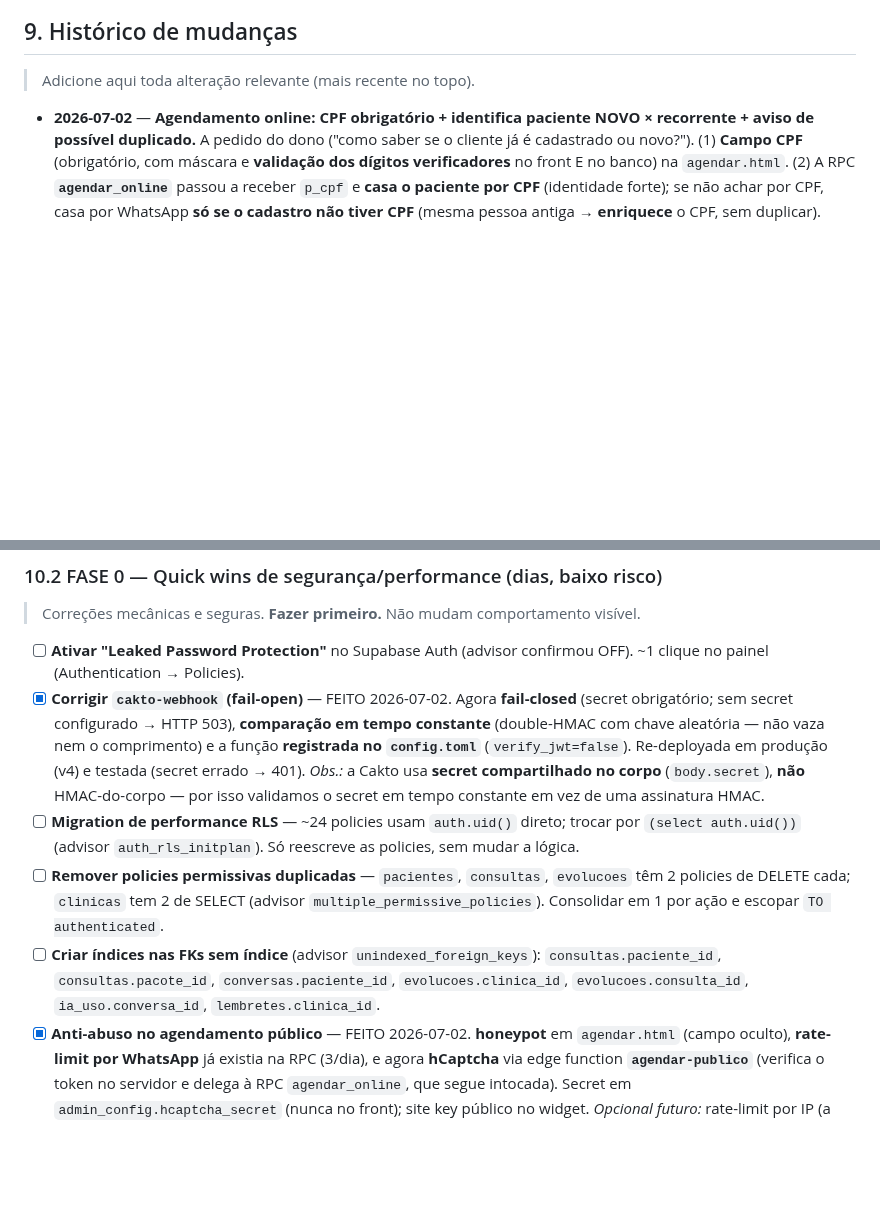
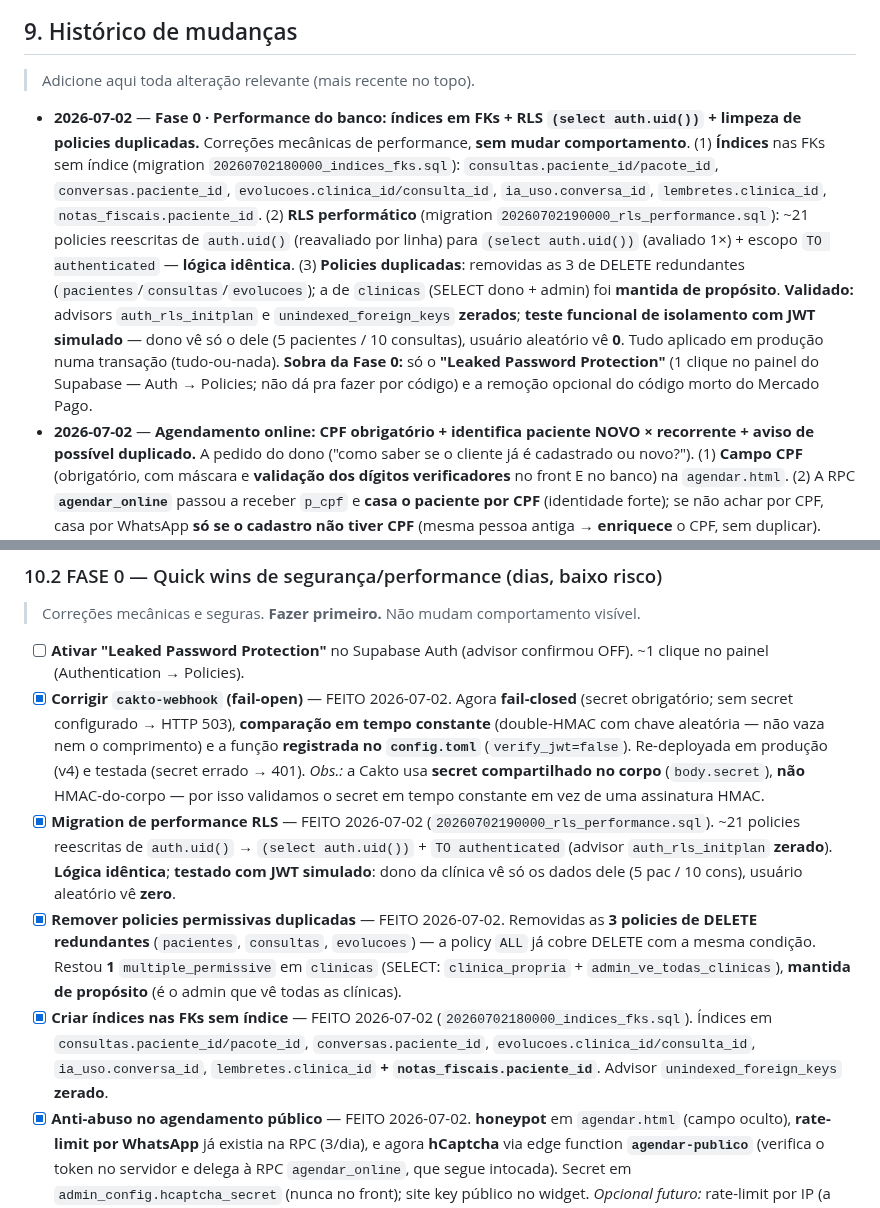
Before and after one commit to nastaclin/dashboard, a Markdown page: CLAUDE.md, 2 parts joined by grey strips. Rendered like a GitHub page; blank space fills up the shorter version.

Commit message:
docs: registra Fase 0 de performance do banco (índices + RLS + policies) — réplica
Mantém os dois CLAUDE.md idênticos.

Co-Authored-By: Claude Opus 4.8 <noreply@anthropic.com>
Claude-Session: https://claude.ai/code/session_01Lc9AR4Wj87wsbFbxapcLzr

```diff
--- a/CLAUDE.md
+++ b/CLAUDE.md
@@ -231,6 +231,8 @@ O card "API Claude / Anthropic" mostra o **gasto real**, não uma estimativa:
 
 > Adicione aqui toda alteração relevante (mais recente no topo).
 
+- **2026-07-02** — **Fase 0 · Performance do banco: índices em FKs + RLS `(select auth.uid())` + limpeza de policies duplicadas.**
+  Correções mecânicas de performance, **sem mudar comportamento**. (1) **Índices** nas FKs sem índice (migration `20260702180000_indices_fks.sql`): `consultas.paciente_id/pacote_id`, `conversas.paciente_id`, `evolucoes.clinica_id/consulta_id`, `ia_uso.conversa_id`, `lembretes.clinica_id`, `notas_fiscais.paciente_id`. (2) **RLS performático** (migration `20260702190000_rls_performance.sql`): ~21 policies reescritas de `auth.uid()` (reavaliado por linha) para `(select auth.uid())` (avaliado 1×) + escopo `TO authenticated` — **lógica idêntica**. (3) **Policies duplicadas**: removidas as 3 de DELETE redundantes (`pacientes`/`consultas`/`evolucoes`); a de `clinicas` (SELECT dono + admin) foi **mantida de propósito**. **Validado:** advisors `auth_rls_initplan` e `unindexed_foreign_keys` **zerados**; **teste funcional de isolamento com JWT simulado** — dono vê só o dele (5 pacientes / 10 consultas), usuário aleatório vê **0**. Tudo aplicado em produção numa transação (tudo-ou-nada). **Sobra da Fase 0:** só o **"Leaked Password Protection"** (1 clique no painel do Supabase — Auth → Policies; não dá pra fazer por código) e a remoção opcional do código morto do Mercado Pago.
 - **2026-07-02** — **Agendamento online: CPF obrigatório + identifica paciente NOVO × recorrente + aviso de possível duplicado.**
   A pedido do dono ("como saber se o cliente já é cadastrado ou novo?"). (1) **Campo CPF** (obrigatório, com máscara e **validação dos dígitos verificadores** no front E no banco) na `agendar.html`. (2) A RPC **`agendar_online`** passou a receber `p_cpf` e **casa o paciente por CPF** (identidade forte); se não achar por CPF, casa por WhatsApp **só se o cadastro não tiver CPF** (mesma pessoa antiga → **enriquece** o CPF, sem duplicar). Migration `20260702160000_agendar_cpf_novo_recorrente.sql` **aplicada em produção** (índice `pacientes(clinica_id,cpf)` + função `cpf_valido()` + nova versão da RPC). O **bot usa `bot_agendar`** — não afetado. (3) O **alerta de novo agendamento** agora diz **paciente NOVO** ou **já cadastrado (N consultas)** e marca **⚠️ possível cadastro duplicado** (mesmo nome, CPF/telefone diferente). (4) **Agenda do dia:** etiqueta **"1ª vez" / "recorrente"** ao lado do `online` (usa `pacientes.total_consultas`, mantido pelo trigger `on_consulta_stats`). (5) Edge function `agendar-publico` repassa o CPF (v2). **Validado:** teste da RPC em produção **com ROLLBACK** (CPF inválido rejeitado; novo/recorrente/duplicado corretos; **zero dado deixado**) + teste de navegador (máscara, honeypot, CPF inválido, gate do captcha e sucesso enviando CPF+token). *Obs.:* CPF é **obrigatório** no online — dá pra deixar opcional num único ponto se o dono quiser.
 - **2026-07-02** — **hCaptcha no agendamento público + deploy do front na `main` (Fase 0 concluída).**
@@ -363,9 +365,9 @@ O card "API Claude / Anthropic" mostra o **gasto real**, não uma estimativa:
 
 - [ ] **Ativar "Leaked Password Protection"** no Supabase Auth (advisor confirmou OFF). ~1 clique no painel (Authentication → Policies).
 - [x] **Corrigir `cakto-webhook` (fail-open)** — FEITO 2026-07-02. Agora **fail-closed** (secret obrigatório; sem secret configurado → HTTP 503), **comparação em tempo constante** (double-HMAC com chave aleatória — não vaza nem o comprimento) e a função **registrada no `config.toml`** (`verify_jwt=false`). Re-deployada em produção (v4) e testada (secret errado → 401). *Obs.:* a Cakto usa **secret compartilhado no corpo** (`body.secret`), **não** HMAC-do-corpo — por isso validamos o secret em tempo constante em vez de uma assinatura HMAC.
-- [ ] **Migration de performance RLS** — ~24 policies usam `auth.uid()` direto; trocar por `(select auth.uid())` (advisor `auth_rls_initplan`). Só reescreve as policies, sem mudar a lógica.
-- [ ] **Remover policies permissivas duplicadas** — `pacientes`, `consultas`, `evolucoes` têm 2 policies de DELETE cada; `clinicas` tem 2 de SELECT (advisor `multiple_permissive_policies`). Consolidar em 1 por ação e escopar `TO authenticated`.
-- [ ] **Criar índices nas FKs sem índice** (advisor `unindexed_foreign_keys`): `consultas.paciente_id`, `consultas.pacote_id`, `conversas.paciente_id`, `evolucoes.clinica_id`, `evolucoes.consulta_id`, `ia_uso.conversa_id`, `lembretes.clinica_id`.
+- [x] **Migration de performance RLS** — FEITO 2026-07-02 (`20260702190000_rls_performance.sql`). ~21 policies reescritas de `auth.uid()` → `(select auth.uid())` + `TO authenticated` (advisor `auth_rls_initplan` **zerado**). **Lógica idêntica**; **testado com JWT simulado**: dono da clínica vê só os dados dele (5 pac / 10 cons), usuário aleatório vê **zero**.
+- [x] **Remover policies permissivas duplicadas** — FEITO 2026-07-02. Removidas as **3 policies de DELETE redundantes** (`pacientes`, `consultas`, `evolucoes`) — a policy `ALL` já cobre DELETE com a mesma condição. Restou **1** `multiple_permissive` em `clinicas` (SELECT: `clinica_propria` + `admin_ve_todas_clinicas`), **mantida de propósito** (é o admin que vê todas as clínicas).
+- [x] **Criar índices nas FKs sem índice** — FEITO 2026-07-02 (`20260702180000_indices_fks.sql`). Índices em `consultas.paciente_id/pacote_id`, `conversas.paciente_id`, `evolucoes.clinica_id/consulta_id`, `ia_uso.conversa_id`, `lembretes.clinica_id` **+ `notas_fiscais.paciente_id`**. Advisor `unindexed_foreign_keys` **zerado**.
 - [x] **Anti-abuso no agendamento público** — FEITO 2026-07-02. **honeypot** em `agendar.html` (campo oculto), **rate-limit por WhatsApp** já existia na RPC (3/dia), e agora **hCaptcha** via edge function **`agendar-publico`** (verifica o token no servidor e delega à RPC `agendar_online`, que segue intocada). Secret em `admin_config.hcaptcha_secret` (nunca no front); site key público no widget. *Opcional futuro:* rate-limit por IP (a edge function já enxerga o IP — é só plugar).
 - [ ] **(Opcional) Remover código morto do Mercado Pago** — só depois de confirmar 100% a migração p/ Cakto.
 
```
